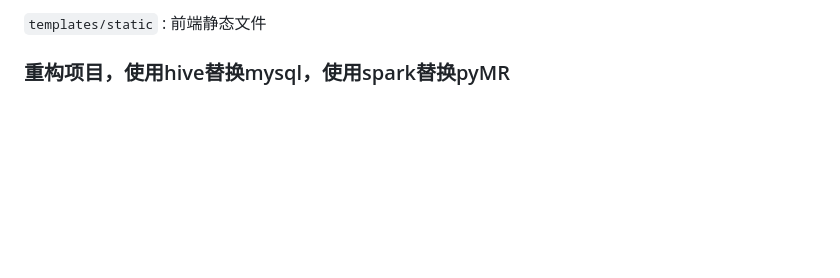
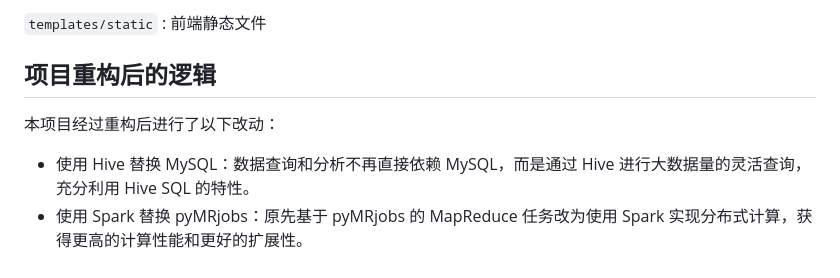
Before and after one commit to Xayanium/Steam-Data-Analysis, a Markdown page: README.md, the part around the change. Drawn GitHub-style; blank space fills up the shorter version.

Commit message:
更新README.md，添加项目重构后的逻辑说明，详细描述使用Hive替换MySQL和使用Spark替换pyMRjobs的改动

```diff
--- a/README.md
+++ b/README.md
@@ -76,5 +76,8 @@
 
 `templates/static` : 前端静态文件
 
+## 项目重构后的逻辑
 
-### 重构项目，使用hive替换mysql，使用spark替换pyMR
+本项目经过重构后进行了以下改动：
+- 使用 Hive 替换 MySQL：数据查询和分析不再直接依赖 MySQL，而是通过 Hive 进行大数据量的灵活查询，充分利用 Hive SQL 的特性。
+- 使用 Spark 替换 pyMRjobs：原先基于 pyMRjobs 的 MapReduce 任务改为使用 Spark 实现分布式计算，获得更高的计算性能和更好的扩展性。
```
